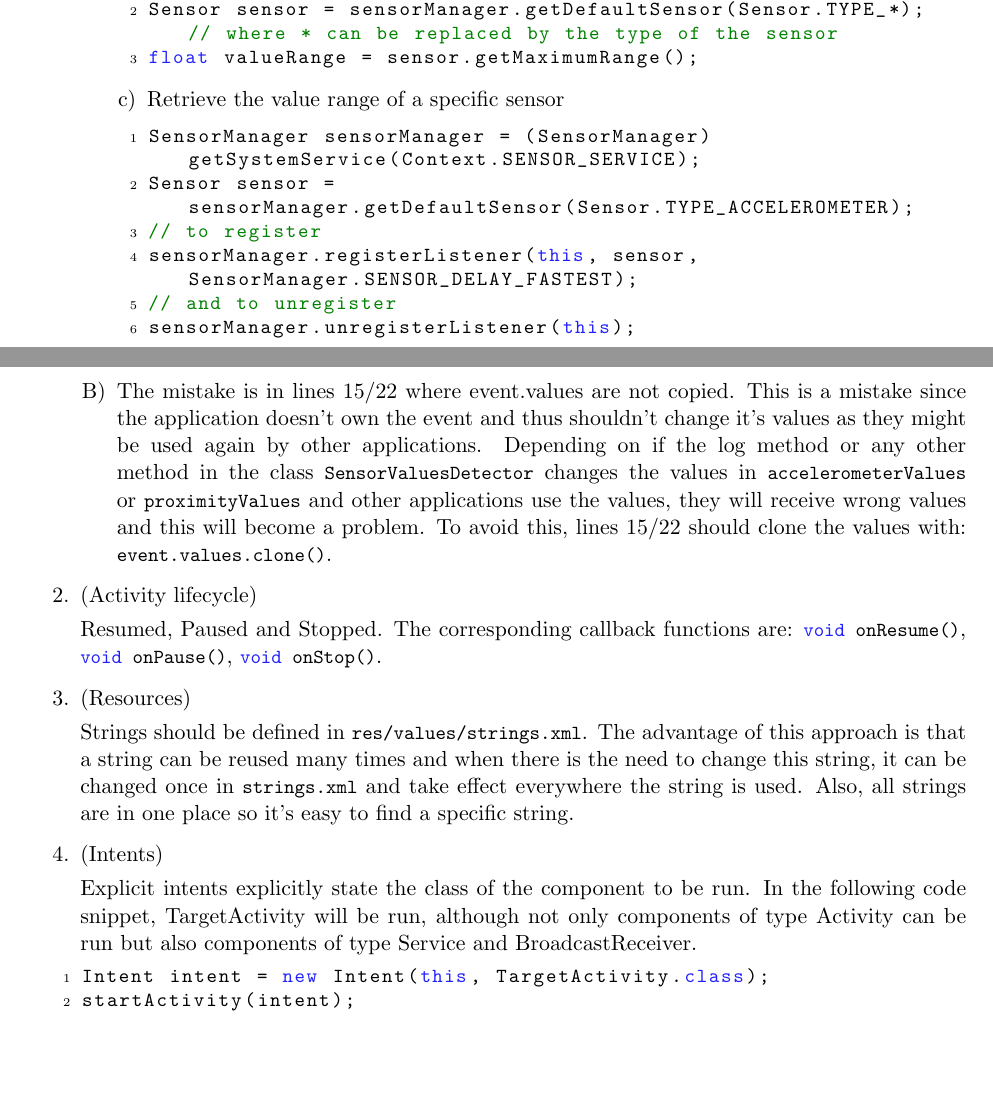
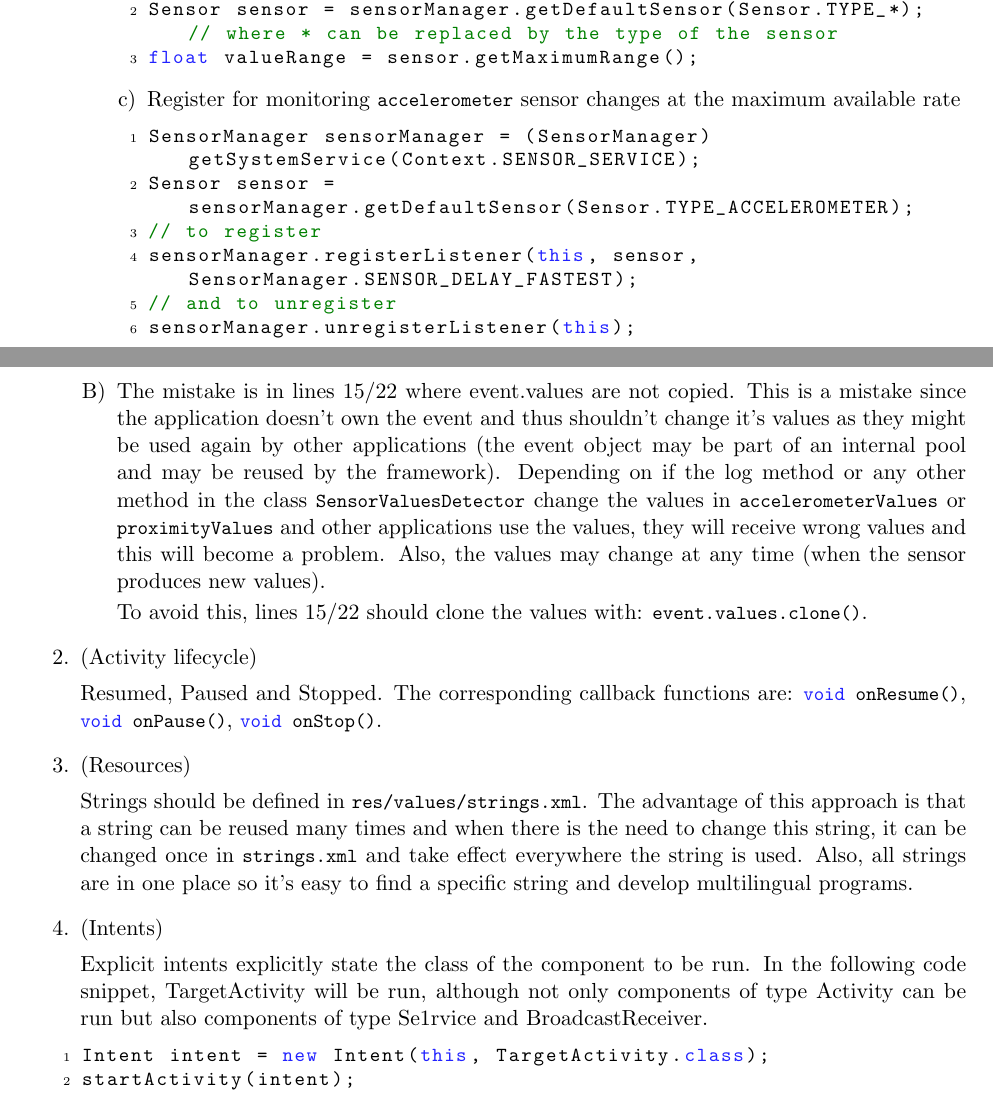
Before and after one commit to linusfessler/VerteileSysteme, a LaTeX problem sheet (Assignment 1/answers/answers.tex): two parts of pages 1 and 2 of 2 before the commit and two parts of pages 1 and 2 of 3 after it, joined at a grey line, cut so that both start at the same text, the shorter picture padded with empty space. Compiled offline with pdfLaTeX.

Commit message:
Updated answers

```diff
--- a/Assignment 1/answers/answers.tex
+++ b/Assignment 1/answers/answers.tex
@@ -70,7 +70,7 @@ Sensor sensor = sensorManager.getDefaultSensor(Sensor.TYPE_*); // where * can be
 float valueRange = sensor.getMaximumRange();
 \end{lstlisting}
 
-\item Retrieve the value range of a specific sensor
+\item Register for monitoring \lstinline{accelerometer} sensor changes at the maximum available rate
 \begin{lstlisting}
 SensorManager sensorManager = (SensorManager) getSystemService(Context.SENSOR_SERVICE);
 Sensor sensor = sensorManager.getDefaultSensor(Sensor.TYPE_ACCELEROMETER);
@@ -83,7 +83,9 @@ sensorManager.unregisterListener(this);
 \end{enumerate}
 
 \item
-The mistake is in lines 15/22 where event.values are not copied. This is a mistake since the application doesn't own the event and thus shouldn't change it's values as they might be used again by other applications. Depending on if the log method or any other method in the class \lstinline{SensorValuesDetector} changes the values in \lstinline{accelerometerValues} or \lstinline{proximityValues} and other applications use the values, they will receive wrong values and this will become a problem. To avoid this, lines 15/22 should clone the values with: \lstinline{event.values.clone()}.
+The mistake is in lines 15/22 where event.values are not copied. This is a mistake since the application doesn't own the event and thus shouldn't change it's values as they might be used again by other applications (the event object may be part of an internal pool and may be reused by the framework). Depending on if the log method or any other method in the class \lstinline{SensorValuesDetector} change the values in \lstinline{accelerometerValues} or \lstinline{proximityValues} and other applications use the values, they will receive wrong values and this will become a problem. Also, the values may change at any time (when the sensor produces new values).
+
+To avoid this, lines 15/22 should clone the values with: \lstinline{event.values.clone()}.
 
 \end{enumerate}
 
@@ -94,11 +96,11 @@ Resumed, Paused and Stopped. The corresponding callback functions are:
 
 \item (Resources)
 
-Strings should be defined in \lstinline{res/values/strings.xml}. The advantage of this approach is that a string can be reused many times and when there is the need to change this string, it can be changed once in \lstinline{strings.xml} and take effect everywhere the string is used. Also, all strings are in one place so it's easy to find a specific string.
+Strings should be defined in \lstinline{res/values/strings.xml}. The advantage of this approach is that a string can be reused many times and when there is the need to change this string, it can be changed once in \lstinline{strings.xml} and take effect everywhere the string is used. Also, all strings are in one place so it's easy to find a specific string and develop multilingual programs.
 
 \item (Intents)
 
-Explicit intents explicitly state the class of the component to be run. In the following code snippet, TargetActivity will be run, although not only components of type Activity can be run but also components of type Service and BroadcastReceiver.
+Explicit intents explicitly state the class of the component to be run. In the following code snippet, TargetActivity will be run, although not only components of type Activity can be run but also components of type Se1rvice and BroadcastReceiver.
 
 \begin{lstlisting}
 Intent intent = new Intent(this, TargetActivity.class);
```
Also changed, not shown: Assignment 1/answers/answers.pdf, 2 other files.
